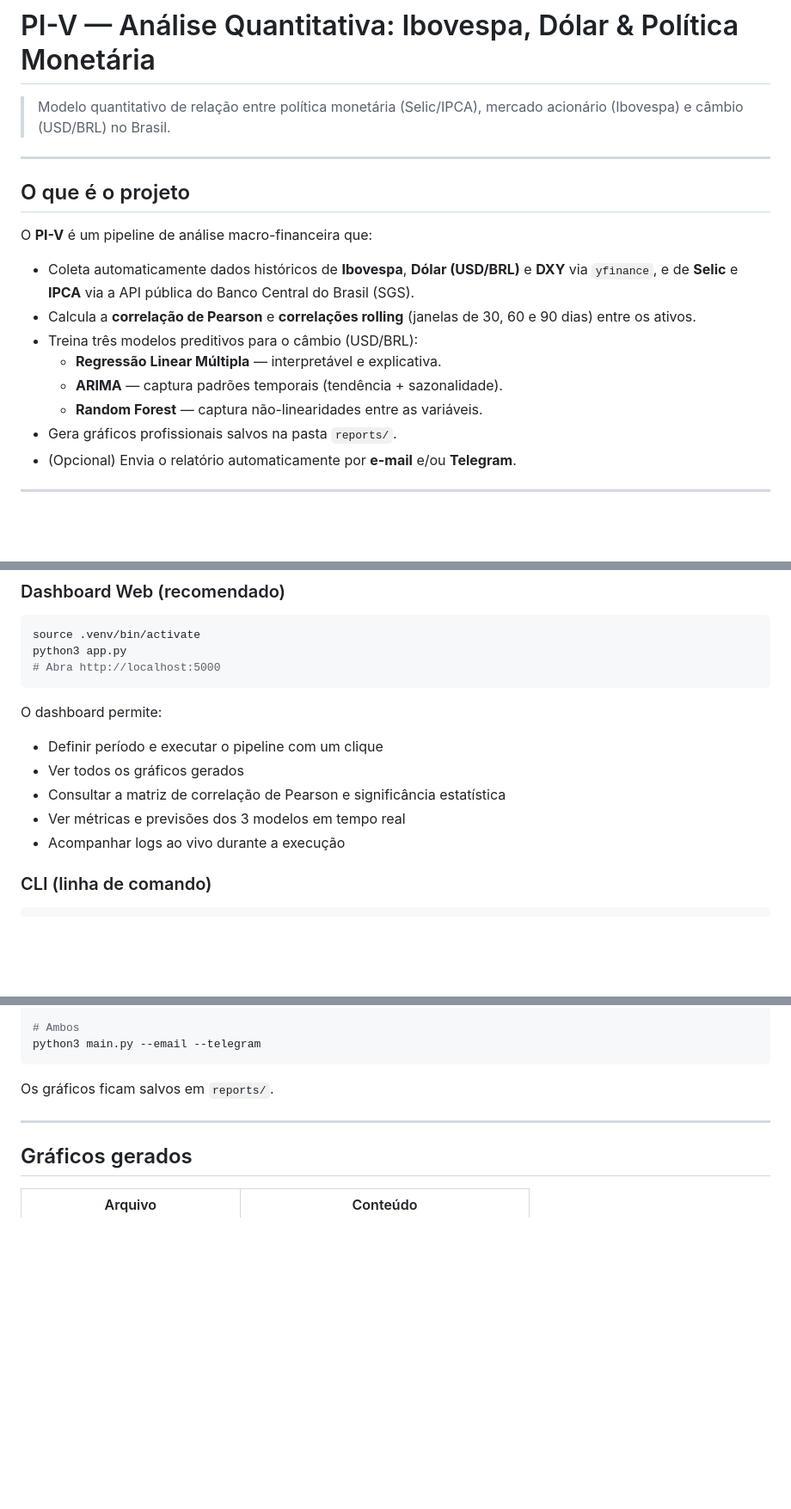
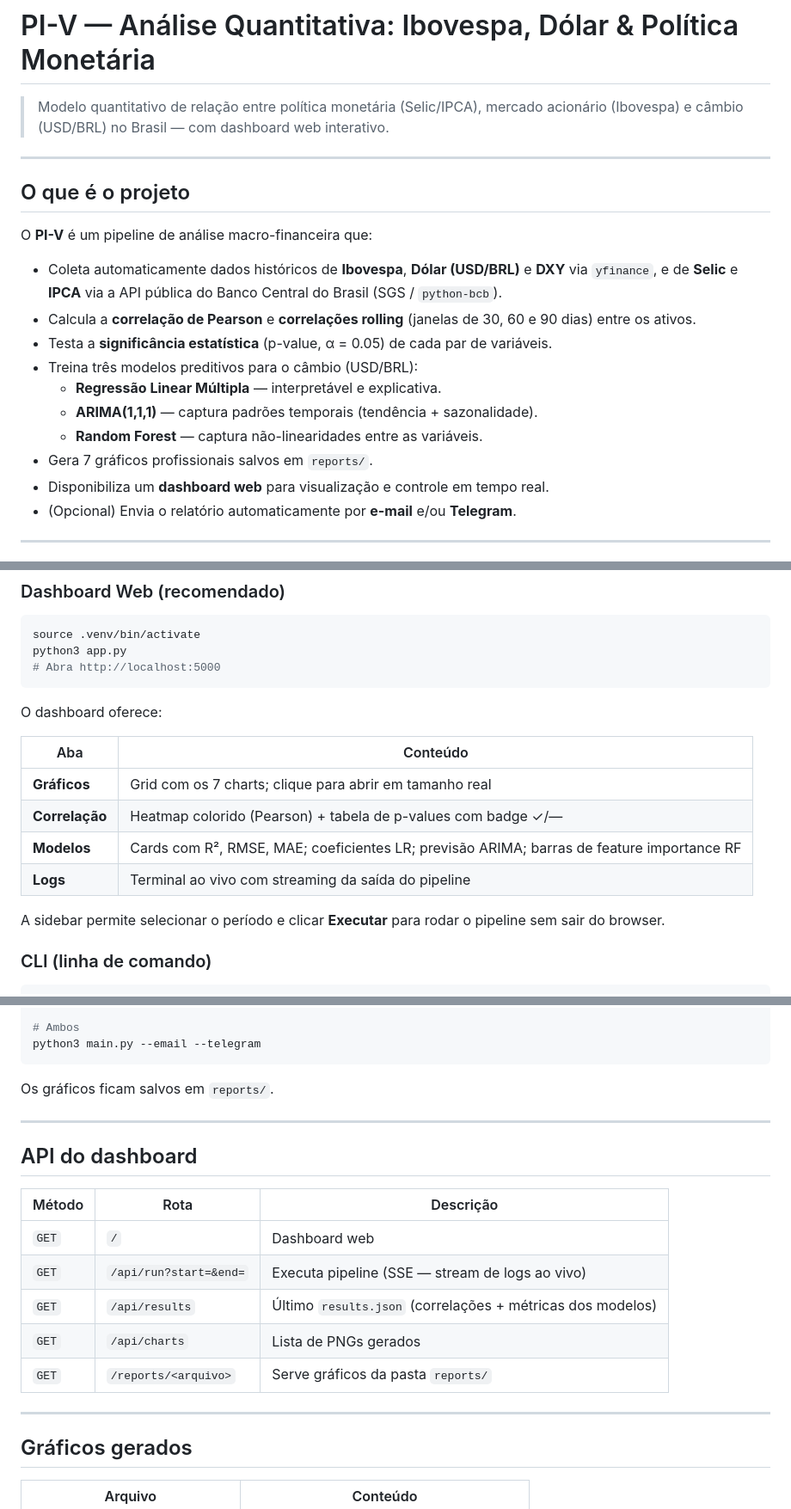
Before and after one commit to LeoJAndrade/monetary-policy-impact-analyzer, a Markdown page: README.md, 3 parts joined by grey strips. Shown at 86% size. GitHub-like rendering; blank space fills up the shorter version.

````diff
--- a/README.md
+++ b/README.md
@@ -1,6 +1,6 @@
 # PI-V — Análise Quantitativa: Ibovespa, Dólar & Política Monetária
 
-> Modelo quantitativo de relação entre política monetária (Selic/IPCA), mercado acionário (Ibovespa) e câmbio (USD/BRL) no Brasil.
+> Modelo quantitativo de relação entre política monetária (Selic/IPCA), mercado acionário (Ibovespa) e câmbio (USD/BRL) no Brasil — com dashboard web interativo.
 
 ---
 
@@ -8,13 +8,15 @@
 
 O **PI-V** é um pipeline de análise macro-financeira que:
 
-- Coleta automaticamente dados históricos de **Ibovespa**, **Dólar (USD/BRL)** e **DXY** via `yfinance`, e de **Selic** e **IPCA** via a API pública do Banco Central do Brasil (SGS).
+- Coleta automaticamente dados históricos de **Ibovespa**, **Dólar (USD/BRL)** e **DXY** via `yfinance`, e de **Selic** e **IPCA** via a API pública do Banco Central do Brasil (SGS / `python-bcb`).
 - Calcula a **correlação de Pearson** e **correlações rolling** (janelas de 30, 60 e 90 dias) entre os ativos.
+- Testa a **significância estatística** (p-value, α = 0.05) de cada par de variáveis.
 - Treina três modelos preditivos para o câmbio (USD/BRL):
   - **Regressão Linear Múltipla** — interpretável e explicativa.
-  - **ARIMA** — captura padrões temporais (tendência + sazonalidade).
+  - **ARIMA(1,1,1)** — captura padrões temporais (tendência + sazonalidade).
   - **Random Forest** — captura não-linearidades entre as variáveis.
-- Gera gráficos profissionais salvos na pasta `reports/`.
+- Gera 7 gráficos profissionais salvos em `reports/`.
+- Disponibiliza um **dashboard web** para visualização e controle em tempo real.
 - (Opcional) Envia o relatório automaticamente por **e-mail** e/ou **Telegram**.
 
 ---
@@ -134,12 +141,16 @@ python3 app.py
 # Abra http://localhost:5000
 ```
 
-O dashboard permite:
-- Definir período e executar o pipeline com um clique
-- Ver todos os gráficos gerados
-- Consultar a matriz de correlação de Pearson e significância estatística
-- Ver métricas e previsões dos 3 modelos em tempo real
-- Acompanhar logs ao vivo durante a execução
+O dashboard oferece:
+
+| Aba | Conteúdo |
+|---|---|
+| **Gráficos** | Grid com os 7 charts; clique para abrir em tamanho real |
+| **Correlação** | Heatmap colorido (Pearson) + tabela de p-values com badge ✓/— |
+| **Modelos** | Cards com R², RMSE, MAE; coeficientes LR; previsão ARIMA; barras de feature importance RF |
+| **Logs** | Terminal ao vivo com streaming da saída do pipeline |
+
+A sidebar permite selecionar o período e clicar **Executar** para rodar o pipeline sem sair do browser.
 
 ### CLI (linha de comando)
 
@@ -164,6 +175,18 @@ Os gráficos ficam salvos em `reports/`.
 
 ---
 
+## API do dashboard
+
+| Método | Rota | Descrição |
+|---|---|---|
+| `GET` | `/` | Dashboard web |
+| `GET` | `/api/run?start=&end=` | Executa pipeline (SSE — stream de logs ao vivo) |
+| `GET` | `/api/results` | Último `results.json` (correlações + métricas dos modelos) |
+| `GET` | `/api/charts` | Lista de PNGs gerados |
+| `GET` | `/reports/<arquivo>` | Serve gráficos da pasta `reports/` |
+
+---
+
 ## Gráficos gerados
 
 | Arquivo | Conteúdo |
````
Also changed, not shown: other parts of README.md (+20 -13 lines).
